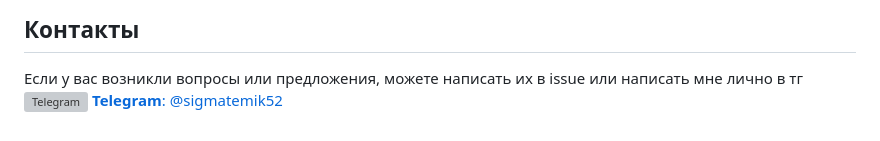
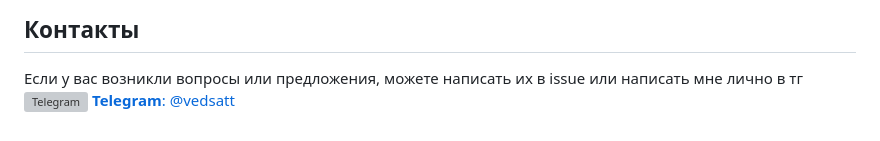
Before and after one commit to vedsatt/laboratory-works-checker, a Markdown page: README.md, the part around the change. GitHub-like rendering; grey boxes are pictures that could not be loaded.

```diff
--- a/README.md
+++ b/README.md
@@ -213,4 +213,4 @@ lab1
 
 ## Контакты
 Если у вас возникли вопросы или предложения, можете написать их в issue или написать мне лично в тг
-[![Telegram](https://raw.githubusercontent.com/CLorant/readme-social-icons/refs/heads/main/small/filled/telegram.svg)](https://t.me/sigmatemik52) [**Telegram**: @sigmatemik52](https://t.me/sigmatemik52)
+[![Telegram](https://raw.githubusercontent.com/CLorant/readme-social-icons/refs/heads/main/small/filled/telegram.svg)](https://t.me/sigmatemik52) [**Telegram**: @vedsatt](https://t.me/vedsatt)
```
